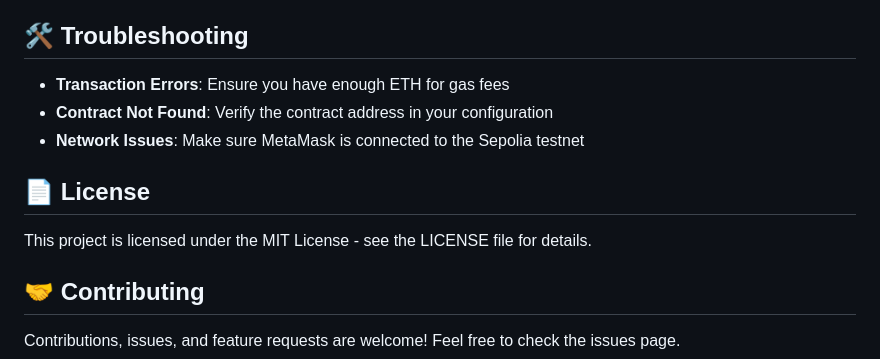
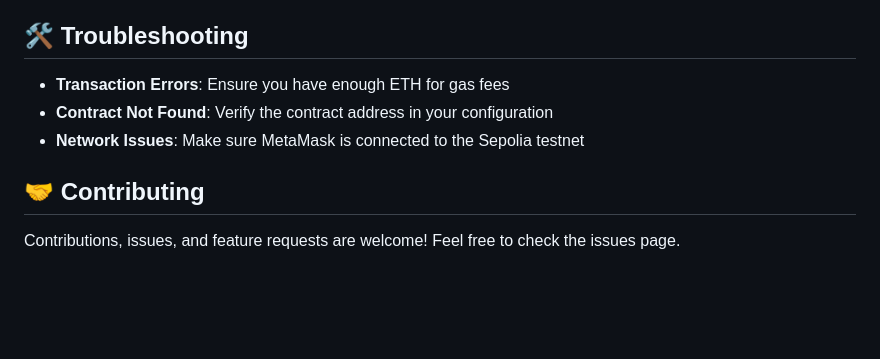
Before and after one commit to ingemarrcheng/bloackchainlottery, a Markdown page: README.md, the part around the change. Drawn GitHub-style; blank space fills up the shorter version.

```diff
--- a/README.md
+++ b/README.md
@@ -116,10 +116,6 @@ npm run dev
 - **Contract Not Found**: Verify the contract address in your configuration
 - **Network Issues**: Make sure MetaMask is connected to the Sepolia testnet
 
-## 📄 License
-
-This project is licensed under the MIT License - see the LICENSE file for details.
-
 ## 🤝 Contributing
 
 Contributions, issues, and feature requests are welcome! Feel free to check the issues page.
```
